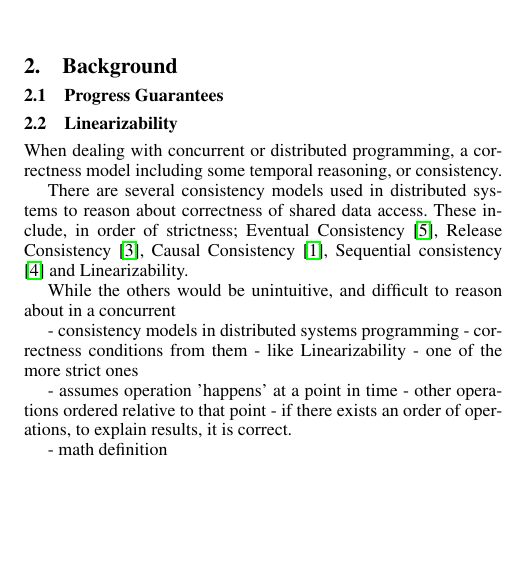
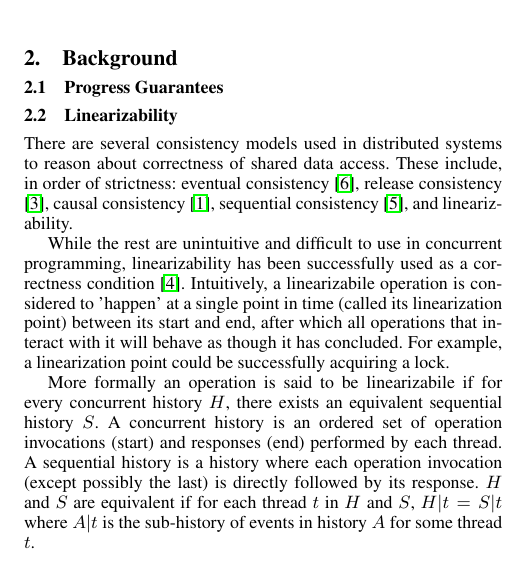
Before and after one commit to shocklateboy92/aalgos, a LaTeX paper (report.tex): part of one column of page 1 of 4, cut so that both start at the same text, the shorter picture padded with empty space. Compiled offline with pdfLaTeX; a missing font is replaced by an installed copy or a similar font.

Commit message:
Fix up definition of linearizability

```diff
--- a/report.tex
+++ b/report.tex
@@ -125,22 +125,14 @@ between adjacent elements of a vector.
 
 
 \subsection{Linearizability}
-When dealing with concurrent or distributed programming, a correctness model including some temporal reasoning, or consistency.
 
-There are several consistency models used in distributed systems to reason about correctness of shared data access. These include, in order of strictness; Eventual Consistency \cite{cm-eventual}, Release Consistency \cite{cm-release}, Causal Consistency \cite{cm-causal}, Sequential consistency \cite{cm-sequential} and Linearizability.
+There are several consistency models used in distributed systems to reason about correctness of shared data access. These include, in order of strictness: eventual consistency \cite{cm-eventual}, release consistency \cite{cm-release}, causal consistency \cite{cm-causal}, sequential consistency \cite{cm-sequential}, and linearizability.
 
-While the others would be unintuitive, and difficult to reason about in a concurrent
+While the rest are unintuitive and difficult to use in concurrent programming, linearizability has been successfully used as a correctness condition \cite{classic-linearizability}. Intuitively, a linearizabile operation is considered to 'happen' at a single point in time (called its linearization point) between its start and end, after which all operations that interact with it will behave as though it has concluded. For example, a linearization point could be successfully acquiring a lock.
 
-- consistency models in distributed systems programming
-- correctness conditions from them
-  - like Linearizability
-  - one of the more strict ones
-
-- assumes operation 'happens' at a point in time
-  - other operations ordered relative to that point
-  - if there exists an order of operations, to explain results, it is correct.
-
-- math definition
+More formally an operation is said to be linearizabile if for every concurrent history $H$, there exists an equivalent sequential history $S$.
+A concurrent history is an ordered set of operation invocations (start) and responses (end) performed by each thread. A sequential history is a history where each operation invocation (except possibly the last) is directly followed by its response.
+$H$ and $S$ are equivalent if for each thread $t$ in $H$ and $S$, $H \vert t = S \vert t$ where $A\vert t$ is the sub-history of events in history $A$ for some thread $t$.
 
 
 \subsection{Synchronisation Primitives}
```
